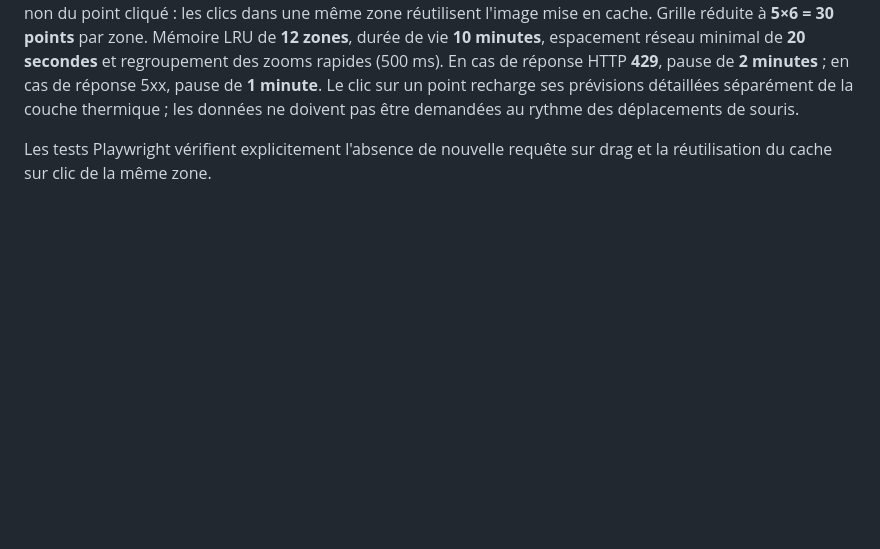
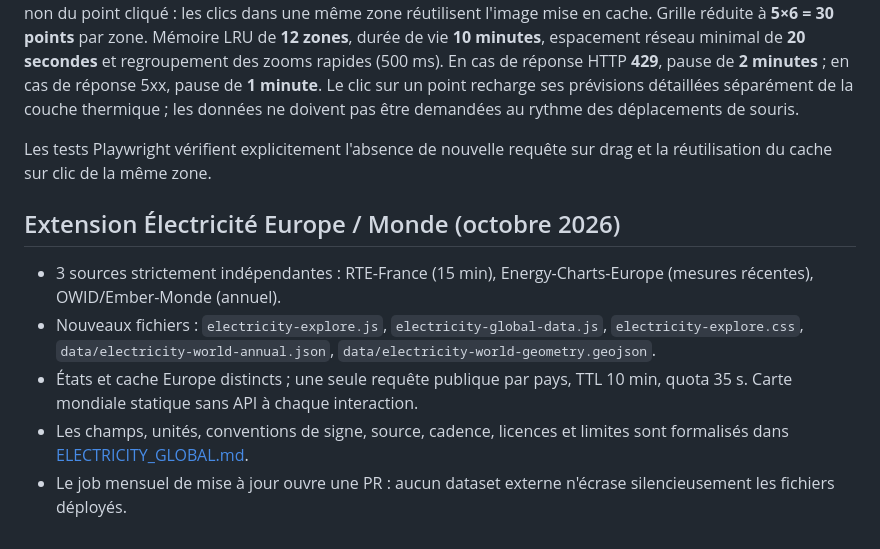
Before and after one commit to Hicha-m/atlas, a Markdown page: docs/ARCHITECTURE.md, the part around the change. Drawn GitHub-style; blank space fills up the shorter version.

Commit message:
docs(architecture): record source isolation, global snapshots, caching and review-only updates

```diff
--- a/docs/ARCHITECTURE.md
+++ b/docs/ARCHITECTURE.md
@@ -70,3 +70,11 @@ La DA reste inspirée de [Primer de GitHub](https://primer.style/) : même vocab
 Correction à la suite d'un usage réel : un simple drag (pan) ne déclenche **aucun appel** météo. Seuls clic sur carte et zoom déclenchent une tentative de mise à jour. Le fond thermique dépend de l'emprise de la zone, et non du point cliqué : les clics dans une même zone réutilisent l'image mise en cache. Grille réduite à **5×6 = 30 points** par zone. Mémoire LRU de **12 zones**, durée de vie **10 minutes**, espacement réseau minimal de **20 secondes** et regroupement des zooms rapides (500 ms). En cas de réponse HTTP **429**, pause de **2 minutes** ; en cas de réponse 5xx, pause de **1 minute**. Le clic sur un point recharge ses prévisions détaillées séparément de la couche thermique ; les données ne doivent pas être demandées au rythme des déplacements de souris.
 
 Les tests Playwright vérifient explicitement l'absence de nouvelle requête sur drag et la réutilisation du cache sur clic de la même zone.
+
+## Extension Électricité Europe / Monde (octobre 2026)
+
+- 3 sources strictement indépendantes : RTE-France (15 min), Energy-Charts-Europe (mesures récentes), OWID/Ember-Monde (annuel).
+- Nouveaux fichiers : `electricity-explore.js`, `electricity-global-data.js`, `electricity-explore.css`, `data/electricity-world-annual.json`, `data/electricity-world-geometry.geojson`.
+- États et cache Europe distincts ; une seule requête publique par pays, TTL 10 min, quota 35 s. Carte mondiale statique sans API à chaque interaction.
+- Les champs, unités, conventions de signe, source, cadence, licences et limites sont formalisés dans [ELECTRICITY_GLOBAL.md](ELECTRICITY_GLOBAL.md).
+- Le job mensuel de mise à jour ouvre une PR : aucun dataset externe n'écrase silencieusement les fichiers déployés.
```
